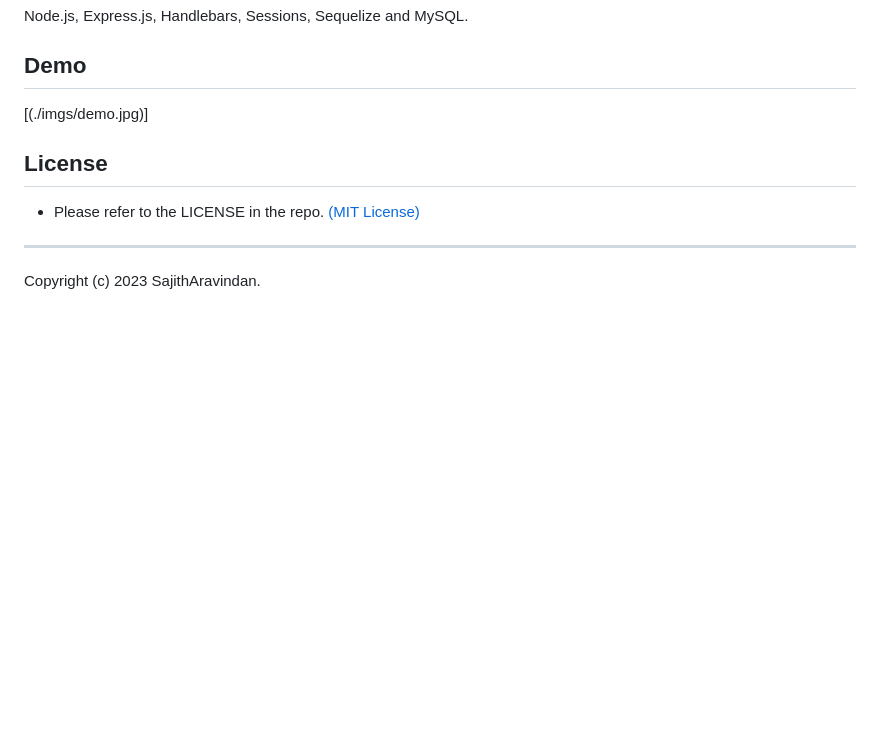
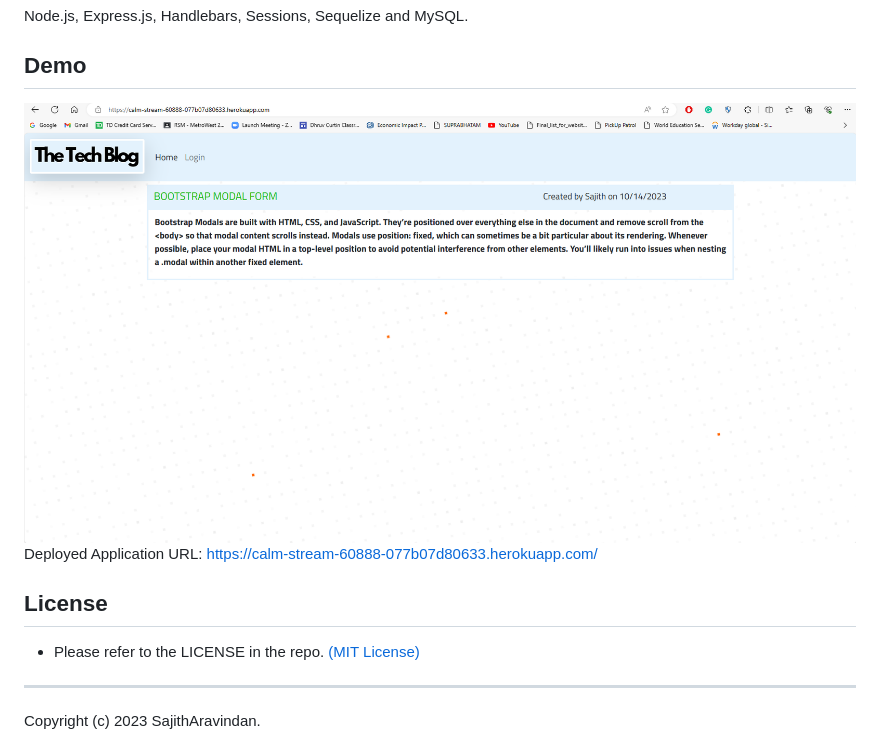
Before and after one commit to SajithAravindan/Tech-Blog, a Markdown page: README.md, the part around the change. Drawn GitHub-style; pictures changed too: public/imgs/Demo.png (added); blank space fills up the shorter version.

```diff
--- a/README.md
+++ b/README.md
@@ -69,8 +69,9 @@ Node.js, Express.js, Handlebars, Sessions, Sequelize and MySQL.
 
 ## Demo
 
-[(./imgs/demo.jpg)]
+<img src='/public/imgs/Demo.png'>
 
+Deployed Application URL: https://calm-stream-60888-077b07d80633.herokuapp.com/
 
 ## License
 * Please refer to the LICENSE in the repo. <a href="https://github.com/SajithAravindan/E-commerce_APP/blob/main/LICENSE">(MIT License)</a>
```
Also changed, not shown: 1 other file.
